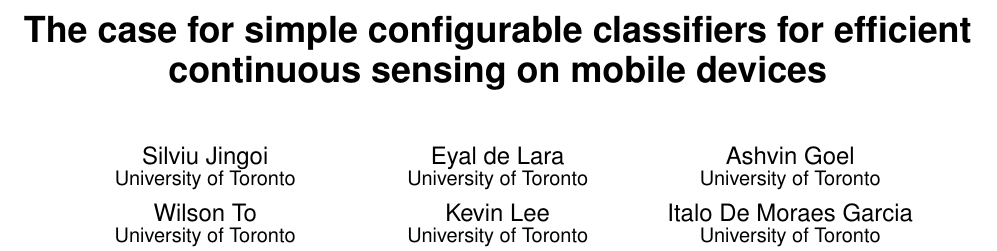
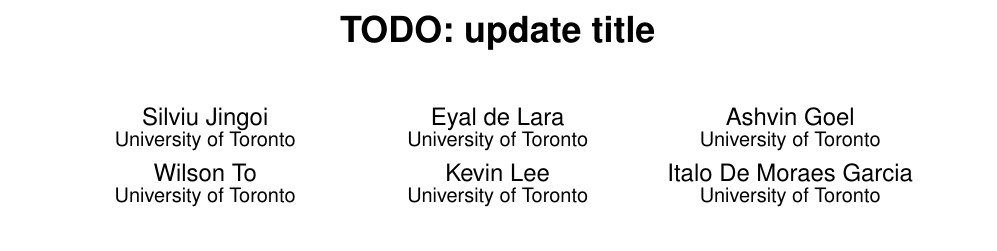
Before and after one commit to silviujingoi/scc-mobisys2015, a LaTeX paper (mobisys.tex): part of page 1 of 12, cut at the place of the change, the shorter picture padded with empty space. Compiled offline with pdfLaTeX.

Commit message:
Updated TODOs

```diff
--- a/mobisys.tex
+++ b/mobisys.tex
@@ -12,7 +12,7 @@
 \date{}
 
 
-\title{The case for simple configurable classifiers for efficient continuous sensing on mobile devices}
+\title{TODO: update title}
 
 \numberofauthors{6}
 
```
Also changed, not shown: prototype.tex (+0 -2 lines), mobisys.tex (2 more changed lines).
